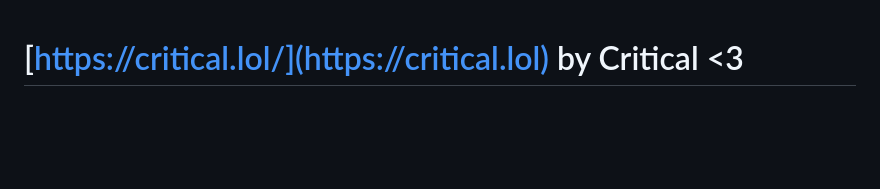
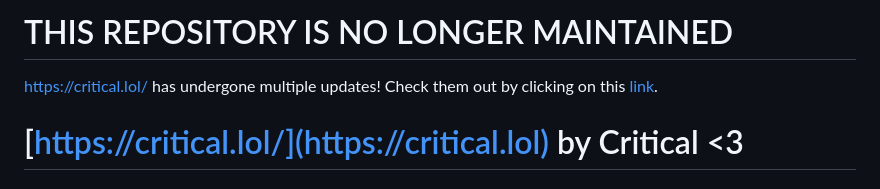
Before and after one commit to BZ110/critical.lol, a Markdown page: README.md, the part around the change. GitHub-like rendering; blank space fills up the shorter version.

Commit message:
no longer maintained, oops.

```diff
--- a/README.md
+++ b/README.md
@@ -1,3 +1,5 @@
+# THIS REPOSITORY IS NO LONGER MAINTAINED
+https://critical.lol/ has undergone multiple updates! Check them out by clicking on this [link](https://critical.lol).
 # [https://critical.lol/](https://critical.lol) by Critical <3
 
 ## **Overview**
```
